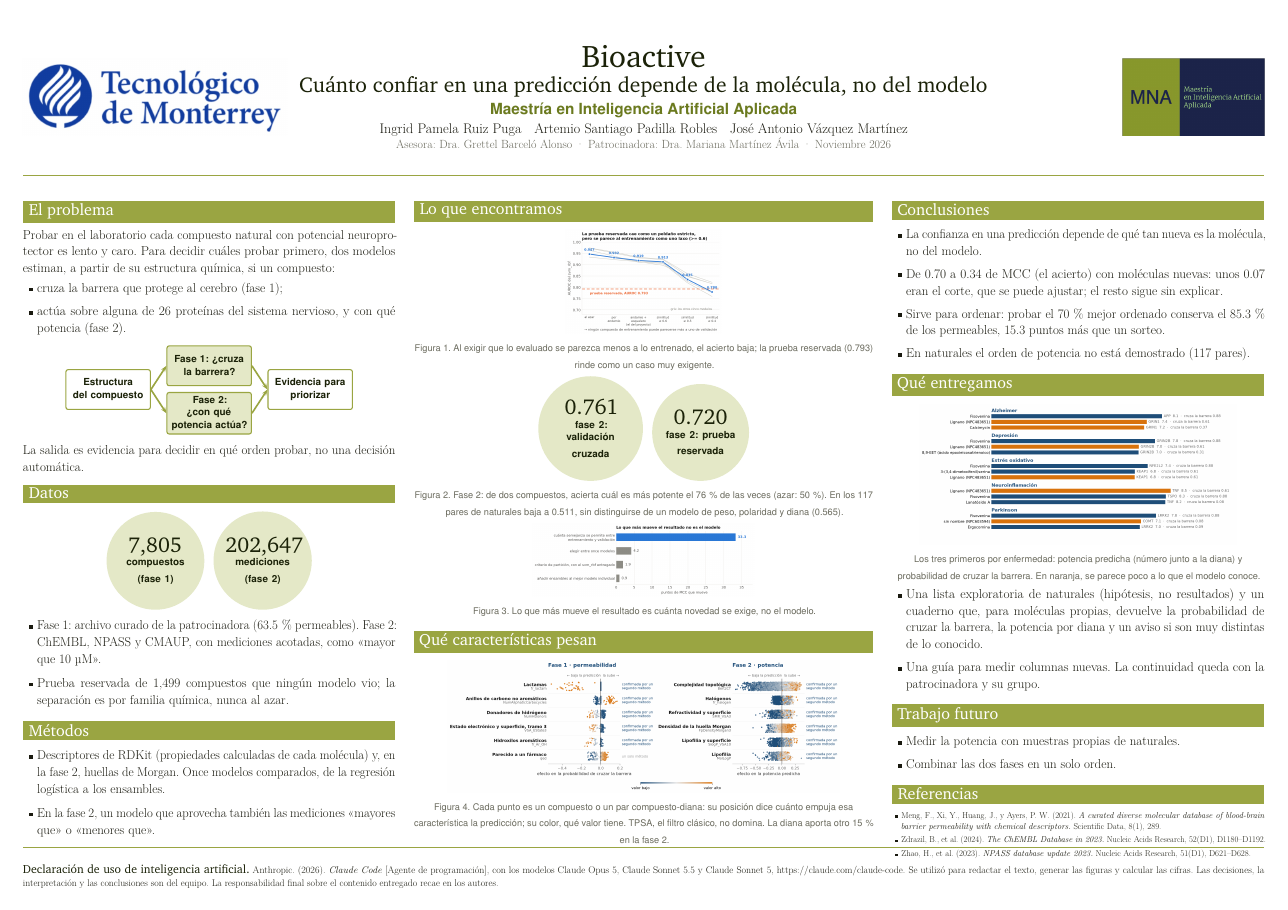
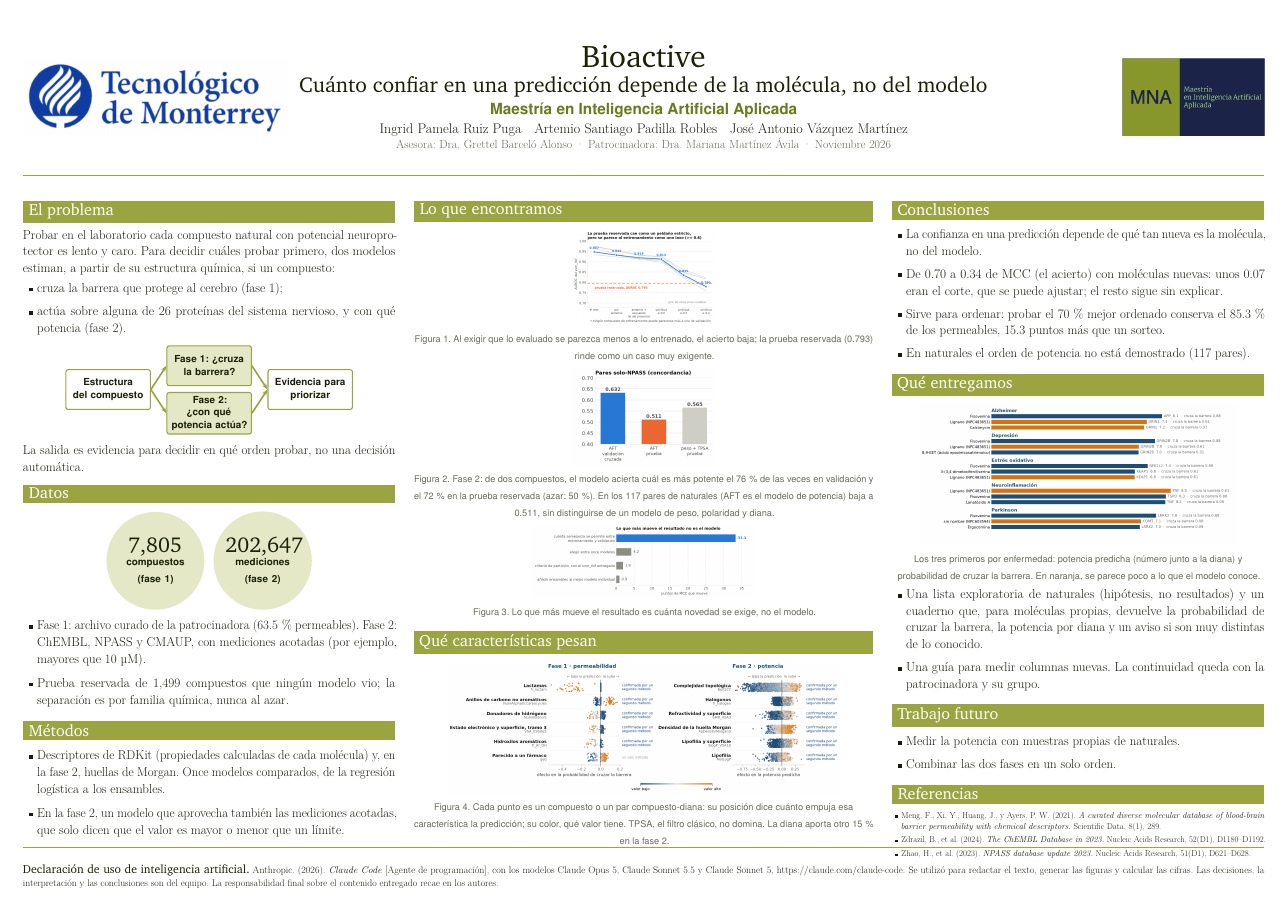
Before and after one commit to AntonioVazquezMartinez/Bioactive-AI, a LaTeX document (docs/reportes/poster/poster.tex): the whole page. Compiled offline with pdfLaTeX.

Commit message:
docs: el poster usa la figura de la fase 2 del articulo (0.632, 0.511, 0.565) y quita las comillas angulares
Co-Authored-By: Claude Sonnet 5.5 <noreply@anthropic.com>

Claude-Session: https://claude.ai/code/session_01DyPs2i9xGPnaS6xvLpLnMf

```diff
--- a/docs/reportes/poster/poster.tex
+++ b/docs/reportes/poster/poster.tex
@@ -142,7 +142,7 @@ La salida es evidencia para decidir en qué orden probar, no una decisión autom
   \circulo{7,805}{compuestos\\(fase 1)}\hspace{0.6cm}\circulo{202,647}{mediciones\\(fase 2)}
 \end{center}
 \begin{itemize}[leftmargin=1.2em,itemsep=0.5em]
-  \item Fase 1: archivo curado de la patrocinadora (63.5\,\% permeables). Fase 2: ChEMBL, NPASS y CMAUP, con mediciones acotadas, como «mayor que 10 µM».
+  \item Fase 1: archivo curado de la patrocinadora (63.5\,\% permeables). Fase 2: ChEMBL, NPASS y CMAUP, con mediciones acotadas (por ejemplo, mayores que 10 µM).
   \item Prueba reservada de 1,499 compuestos que ningún modelo vio; la separación es por familia química, nunca al azar.
 \end{itemize}
 
@@ -150,7 +150,7 @@ La salida es evidencia para decidir en qué orden probar, no una decisión autom
 \seccion{Métodos}
 \begin{itemize}[leftmargin=1.2em,itemsep=0.5em]
   \item Descriptores de RDKit (propiedades calculadas de cada molécula) y, en la fase 2, huellas de Morgan. Once modelos comparados, de la regresión logística a los ensambles.
-  \item En la fase 2, un modelo que aprovecha también las mediciones «mayores que» o «menores que».
+  \item En la fase 2, un modelo que aprovecha también las mediciones acotadas, que solo dicen que el valor es mayor o menor que un límite.
 \end{itemize}
 
 \end{minipage}\hfill
@@ -159,14 +159,14 @@ La salida es evidencia para decidir en qué orden probar, no una decisión autom
 
 \seccion{Lo que encontramos}
 \begin{center}
-  \includegraphics[width=\linewidth,height=6.8cm,keepaspectratio]{f1_escalera.png}\\[2pt]
+  \includegraphics[width=\linewidth,height=6.2cm,keepaspectratio]{f1_escalera.png}\\[2pt]
   \pie{Figura 1. Al exigir que lo evaluado se parezca menos a lo entrenado, el acierto baja; la prueba reservada (0.793) rinde como un caso muy exigente.}
 \end{center}
 
 \vfill
 \begin{center}
-  \circulo{0.761}{fase 2: validación\\cruzada}\hspace{0.6cm}\circulo{0.720}{fase 2: prueba\\reservada}\\[2pt]
-  \pie{Figura 2. Fase 2: de dos compuestos, acierta cuál es más potente el 76\,\% de las veces (azar: 50\,\%). En los 117 pares de naturales baja a 0.511, sin distinguirse de un modelo de peso, polaridad y diana (0.565).}
+  \includegraphics[height=6.4cm,keepaspectratio]{f4_aft_izq.png}\\[2pt]
+  \pie{Figura 2. Fase 2: de dos compuestos, el modelo acierta cuál es más potente el 76\,\% de las veces en validación y el 72\,\% en la prueba reservada (azar: 50\,\%). En los 117 pares de naturales (AFT es el modelo de potencia) baja a 0.511, sin distinguirse de un modelo de peso, polaridad y diana.}
 \end{center}
 
 \vfill
```
Also changed, not shown: docs/reportes/poster/f4_aft_izq.png (added), docs/reportes/poster/poster.pdf.
